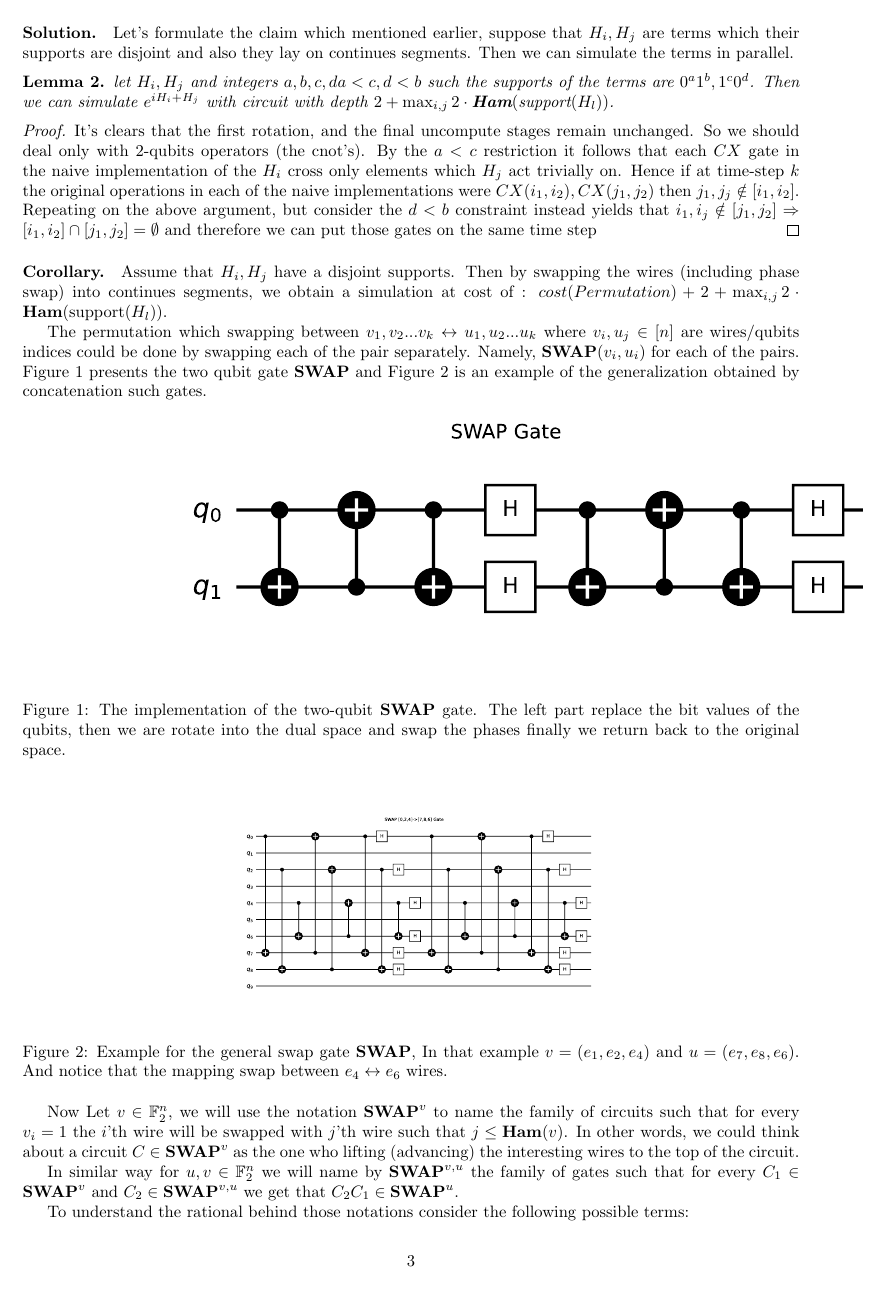
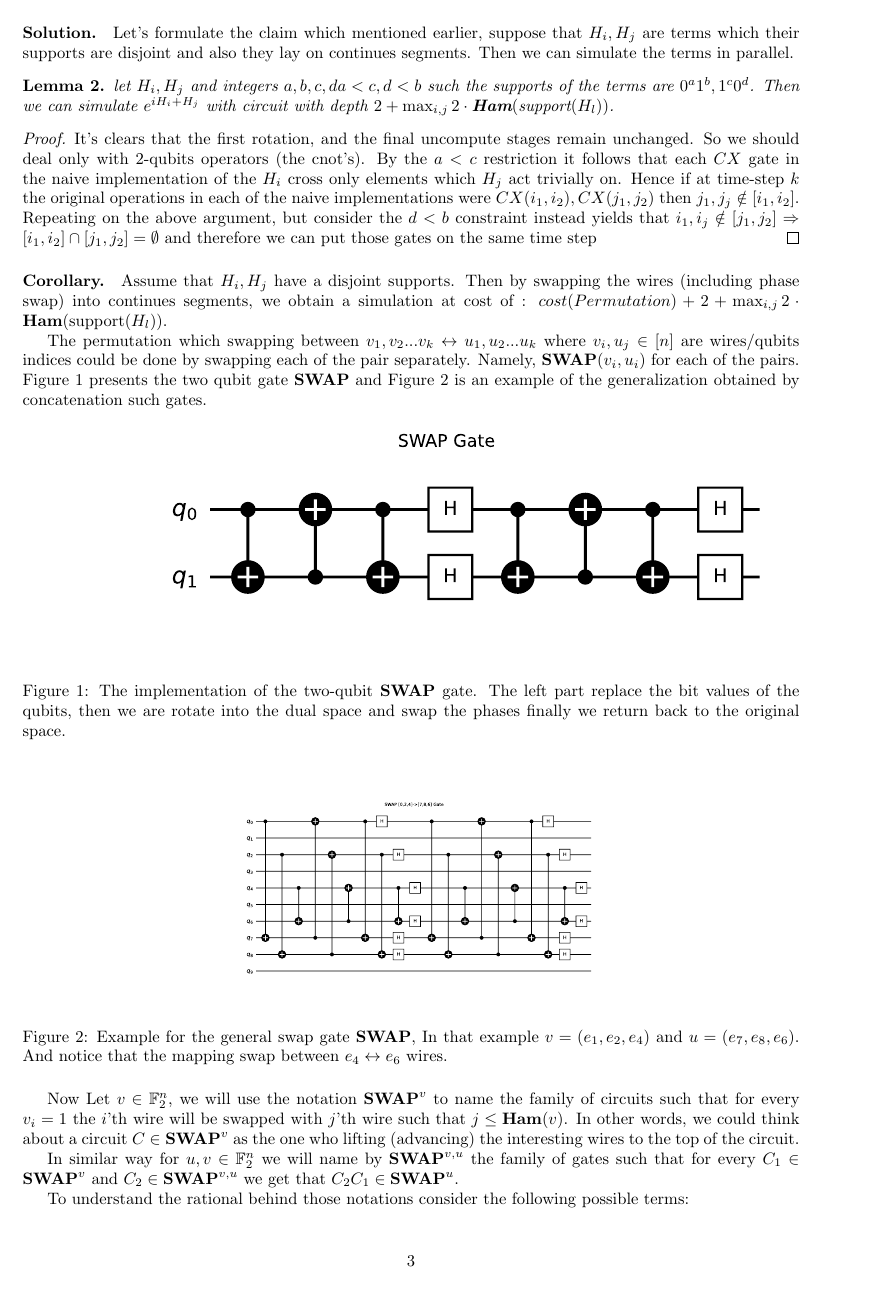
Before and after one commit to dudupo/Academic, a LaTeX paper (projects/Simulation_circuit_project/Classiq.tex): page 3 of 5. The pictures show the PDF file projects/pdfs/Classiq.pdf that the author committed with the source.

Commit message:
compiling -Wed Feb 22 12:22:12 PM IST 2023

```diff
--- a/projects/Simulation_circuit_project/Classiq.tex
+++ b/projects/Simulation_circuit_project/Classiq.tex
@@ -148,8 +148,8 @@ The permutation which swapping between \({ v_1 , v_2 ... v_k } \leftrightarrow {
 
 
 \begin{figure}[H]
-%  \centering
-  \includesvg{SWAPGate.svg}
+  \centering
+  \includesvg[width = 500pt]{SWAPGate.svg}
   \caption{The implementation of the two-qubit \textbf{SWAP} gate. The left part replace the bit values of the qubits, then we are rotate into the dual space and swap the phases finally we return back to the original space.}
   \label{fig:average-data-vs-model}
 \end{figure}
```
Also changed, not shown: projects/pdfs/Classiq.pdf.
